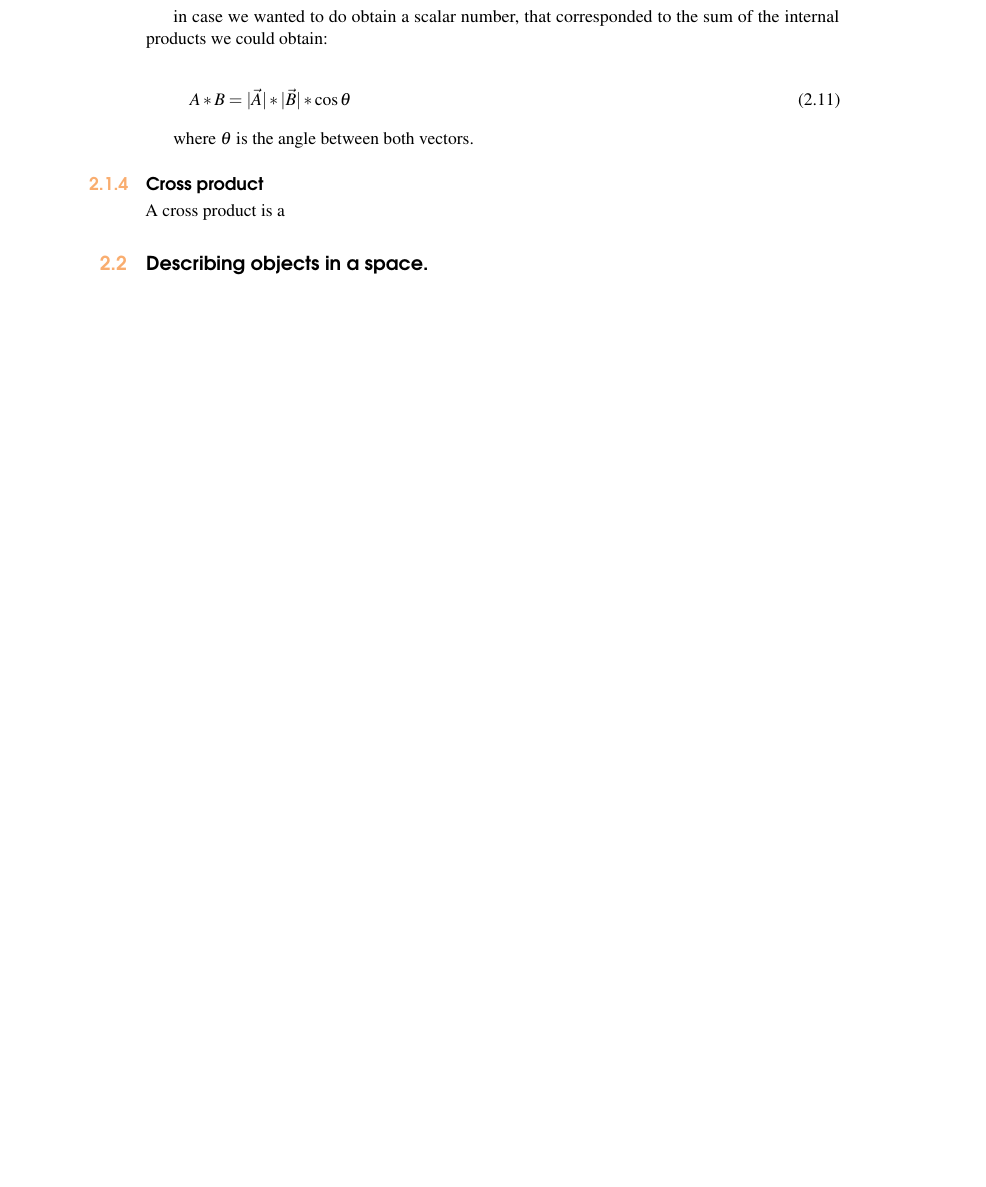
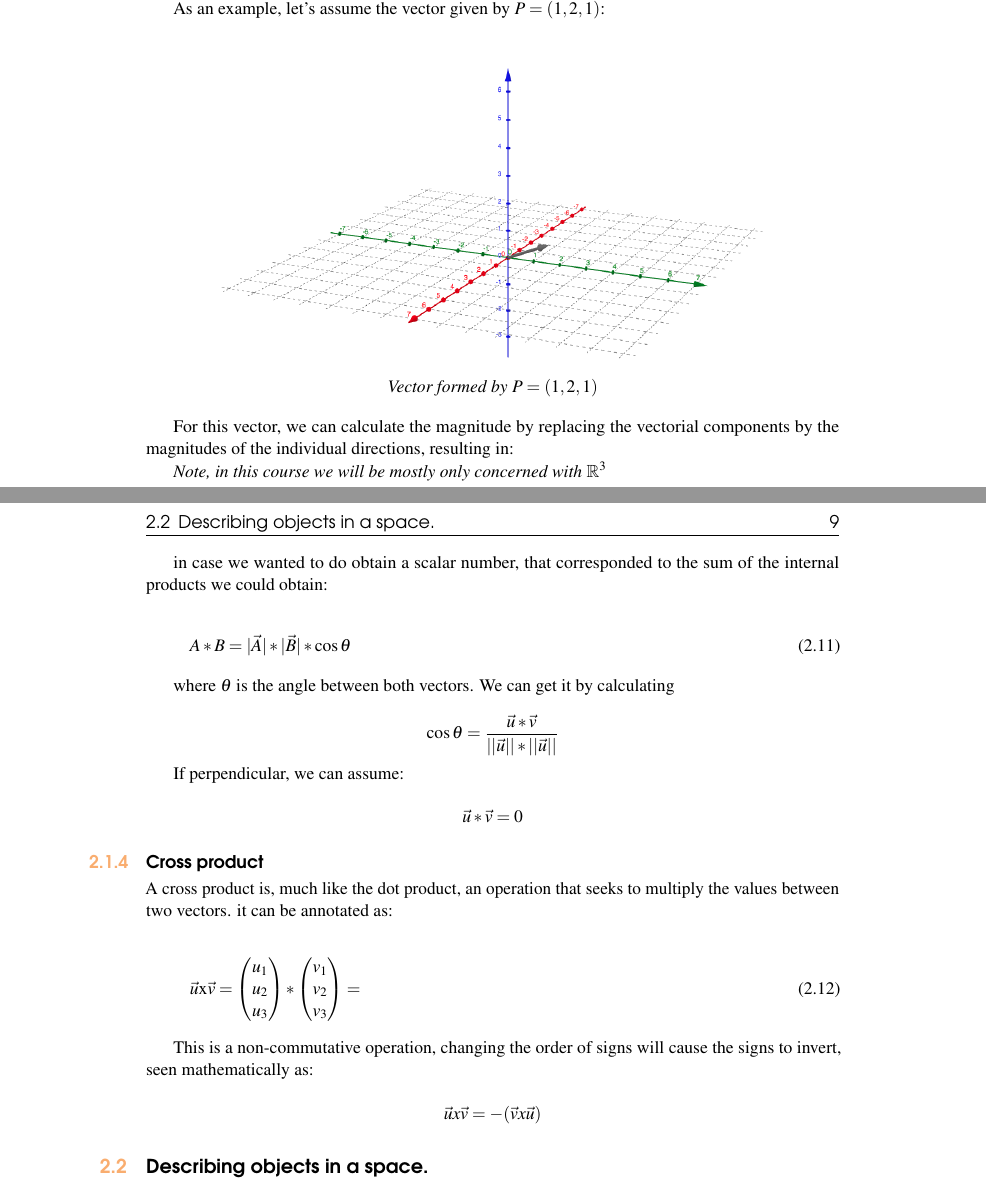
Before and after one commit to XaurDesu/vectorial_calculus, a LaTeX book (notes/main.tex): part of page 8 of 9 before the commit and two parts of pages 7 and 9 of 13 after it, the two joined at a grey line, cut at the place of the change, the shorter picture padded with empty space. Compiled offline with pdfLaTeX.

Commit message:
add more notes

```diff
--- a/notes/main.tex
+++ b/notes/main.tex
@@ -190,7 +190,25 @@ by assuming the origin of this space (point $ (0,0,0) $), this is a mathematical
 direction and a magnitude. The direction is given by an angle and the
 magnitude is given by $\sqrt{a_1^2 + a_2^2 + a_3^2}$
 
+As an example, let's assume the vector given by $ P = (1,2,1) $:
+\begin{center}
+    \includegraphics[scale=0.35]{vector_1.png}
 
+    \textit{Vector formed by $ P = (1,2,1) $}
+\end{center}
+
+For this vector, we can calculate the magnitude by replacing the vectorial components by
+the magnitudes of the individual directions, resulting in:
+
+%\begin{gather}
+ %    \sqrt{1^2 + 2^2 + 1^2} \\
+%
+ %    \sqrt{1+4+1} \\
+  %
+   %  \sqrt{6} \\
+%\end{gather}
+
+\textit{Note, in this course we will be mostly only concerned with }$ \mathbb{R}^3 $
 \subsection{Addition and Subtraction}
 
 We can take any $ \vec{a} $ and $ \vec{b} $ vectors on the same space and add them to each other
@@ -301,11 +319,39 @@ we could obtain:
     A * B = |\vec{A}| * |\vec{B}| * \cos \theta
 \end{equation}
 
-where $ \theta $ is the angle between both vectors.
 
+where $ \theta $ is the angle between both vectors. We can get it by calculating
+
+$$ \cos \theta = \frac{\vec{u}*\vec{v}}{||\vec{u}||*||\vec{u}||} $$
+
+If perpendicular, we can assume:
+
+$$ \vec{u} * \vec{v} = 0 $$
 
 \subsection{Cross product}
 
-A cross product is a
+A cross product is, much like the dot product, an operation that seeks to multiply the values between
+two vectors. it can be annotated as:
+
+\begin{gather}
+    \vec{u} \text{x} \vec{v} =
+    \begin{pmatrix}
+        u_1 \\
+        u_2 \\
+        u_3 \\
+    \end{pmatrix}
+    *
+    \begin{pmatrix}
+        v_1\\
+        v_2\\
+        v_3\\
+    \end{pmatrix}
+    =
+\end{gather}
+
+This is a non-commutative operation, changing the order of signs will cause the signs to invert,
+seen mathematically as:
+
+$$ \vec{u} x \vec{v} = -(\vec{v} x \vec{u}) $$
 
 \section{Describing objects in a space.}
@@ -312,3 +371,4 @@ A cross product is a
+\chapter{Functions}
 
 % Simply upload additional images Heading5.jpg, Heading6.jpg etc. into the pictures folder
 
```
Also changed, not shown: notes/Pictures/vector_1.png (added), notes/main.pdf, notes/main.tex (13 more changed lines), 3 other files.
